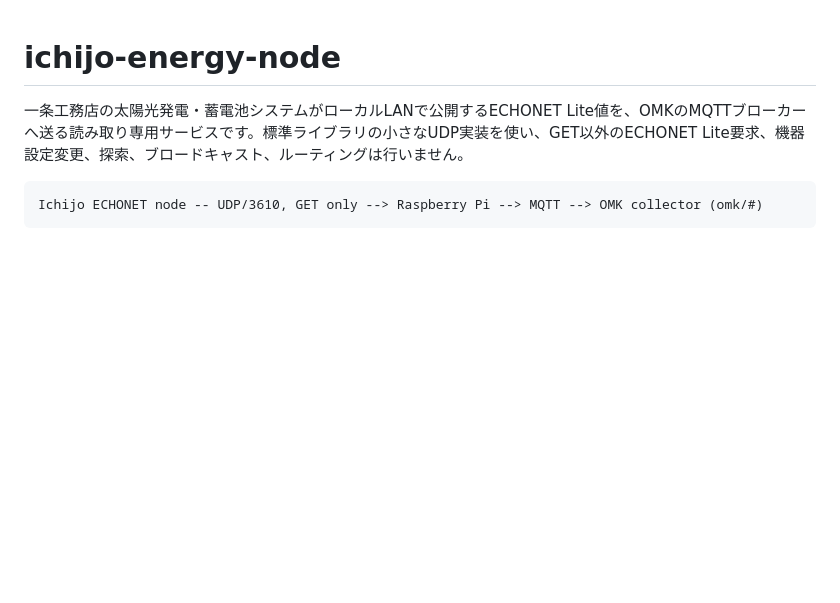
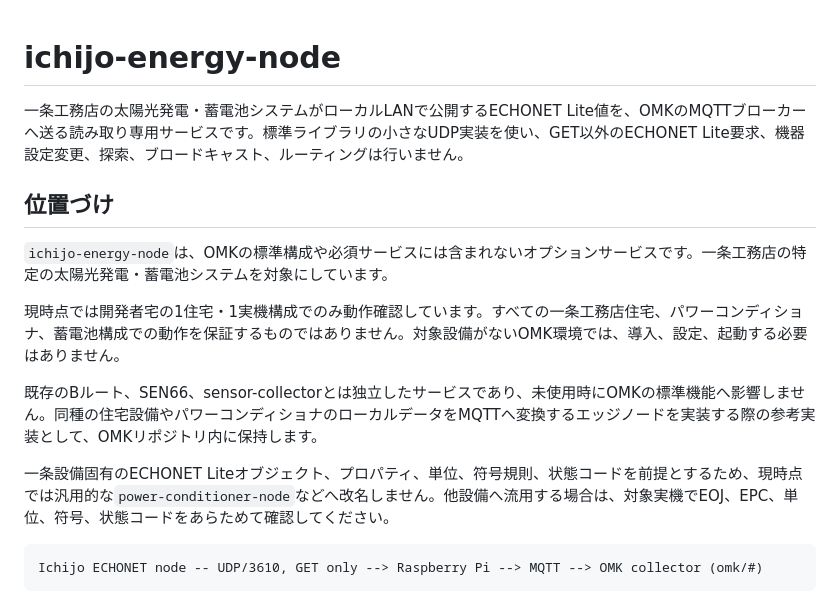
Before and after one commit to shattori-criepi/omk, a Markdown page: services/ichijo-energy-node/README.md, the part around the change. Rendered like a GitHub page; blank space fills up the shorter version.

Commit message:
docs: clarify ichijo energy node optional scope

````diff
--- a/services/ichijo-energy-node/README.md
+++ b/services/ichijo-energy-node/README.md
@@ -1,6 +1,16 @@
 # ichijo-energy-node
 
 一条工務店の太陽光発電・蓄電池システムがローカルLANで公開するECHONET Lite値を、OMKのMQTTブローカーへ送る読み取り専用サービスです。標準ライブラリの小さなUDP実装を使い、GET以外のECHONET Lite要求、機器設定変更、探索、ブロードキャスト、ルーティングは行いません。
+
+## 位置づけ
+
+`ichijo-energy-node`は、OMKの標準構成や必須サービスには含まれないオプションサービスです。一条工務店の特定の太陽光発電・蓄電池システムを対象にしています。
+
+現時点では開発者宅の1住宅・1実機構成でのみ動作確認しています。すべての一条工務店住宅、パワーコンディショナ、蓄電池構成での動作を保証するものではありません。対象設備がないOMK環境では、導入、設定、起動する必要はありません。
+
+既存のBルート、SEN66、sensor-collectorとは独立したサービスであり、未使用時にOMKの標準機能へ影響しません。同種の住宅設備やパワーコンディショナのローカルデータをMQTTへ変換するエッジノードを実装する際の参考実装として、OMKリポジトリ内に保持します。
+
+一条設備固有のECHONET Liteオブジェクト、プロパティ、単位、符号規則、状態コードを前提とするため、現時点では汎用的な`power-conditioner-node`などへ改名しません。他設備へ流用する場合は、対象実機でEOJ、EPC、単位、符号、状態コードをあらためて確認してください。
 
 ```text
 Ichijo ECHONET node -- UDP/3610, GET only --> Raspberry Pi --> MQTT --> OMK collector (omk/#)
````
